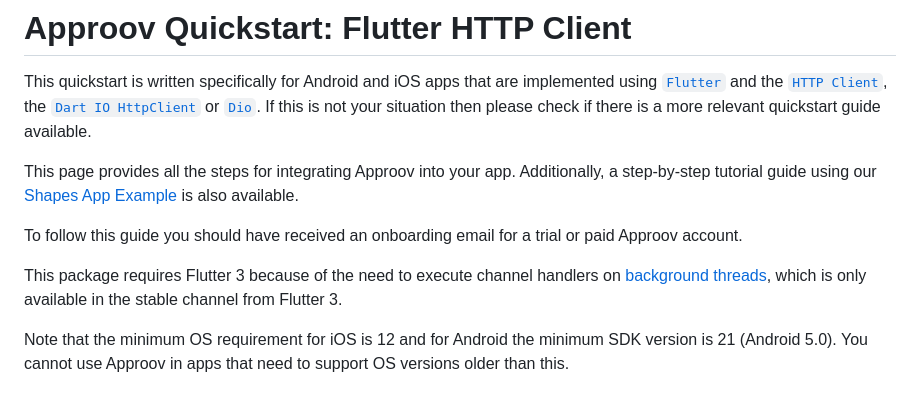
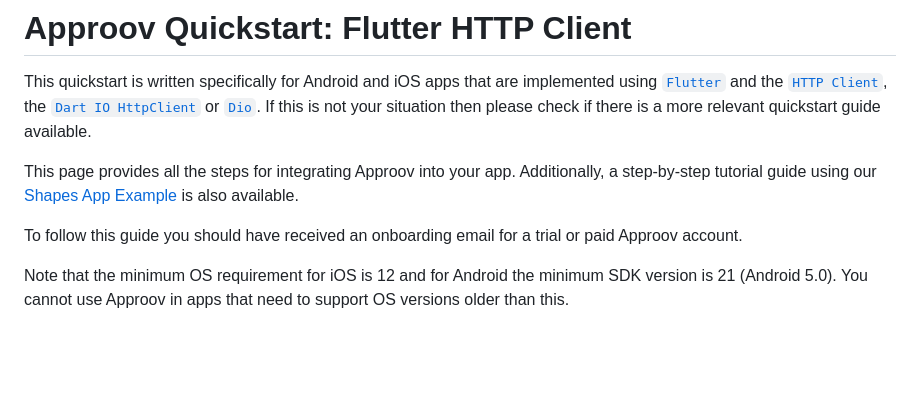
Before and after one commit to approov/quickstart-flutter-httpclient, a Markdown page: README.md, the part around the change. Rendered like a GitHub page; blank space fills up the shorter version.

Commit message:
Remove reference to background threads

```diff
--- a/README.md
+++ b/README.md
@@ -5,8 +5,6 @@ This quickstart is written specifically for Android and iOS apps that are implem
 This page provides all the steps for integrating Approov into your app. Additionally, a step-by-step tutorial guide using our [Shapes App Example](https://github.com/approov/quickstart-flutter-httpclient/blob/master/SHAPES-EXAMPLE.md) is also available.
 
 To follow this guide you should have received an onboarding email for a trial or paid Approov account.
-
-This package requires Flutter 3 because of the need to execute channel handlers on [background threads](https://docs.flutter.dev/development/platform-integration/platform-channels?tab=ios-channel-objective-c-tab#executing-channel-handlers-on-background-threads), which is only available in the stable channel from Flutter 3.
 
 Note that the minimum OS requirement for iOS is 12 and for Android the minimum SDK version is 21 (Android 5.0). You cannot use Approov in apps that need to support OS versions older than this.
 
```
